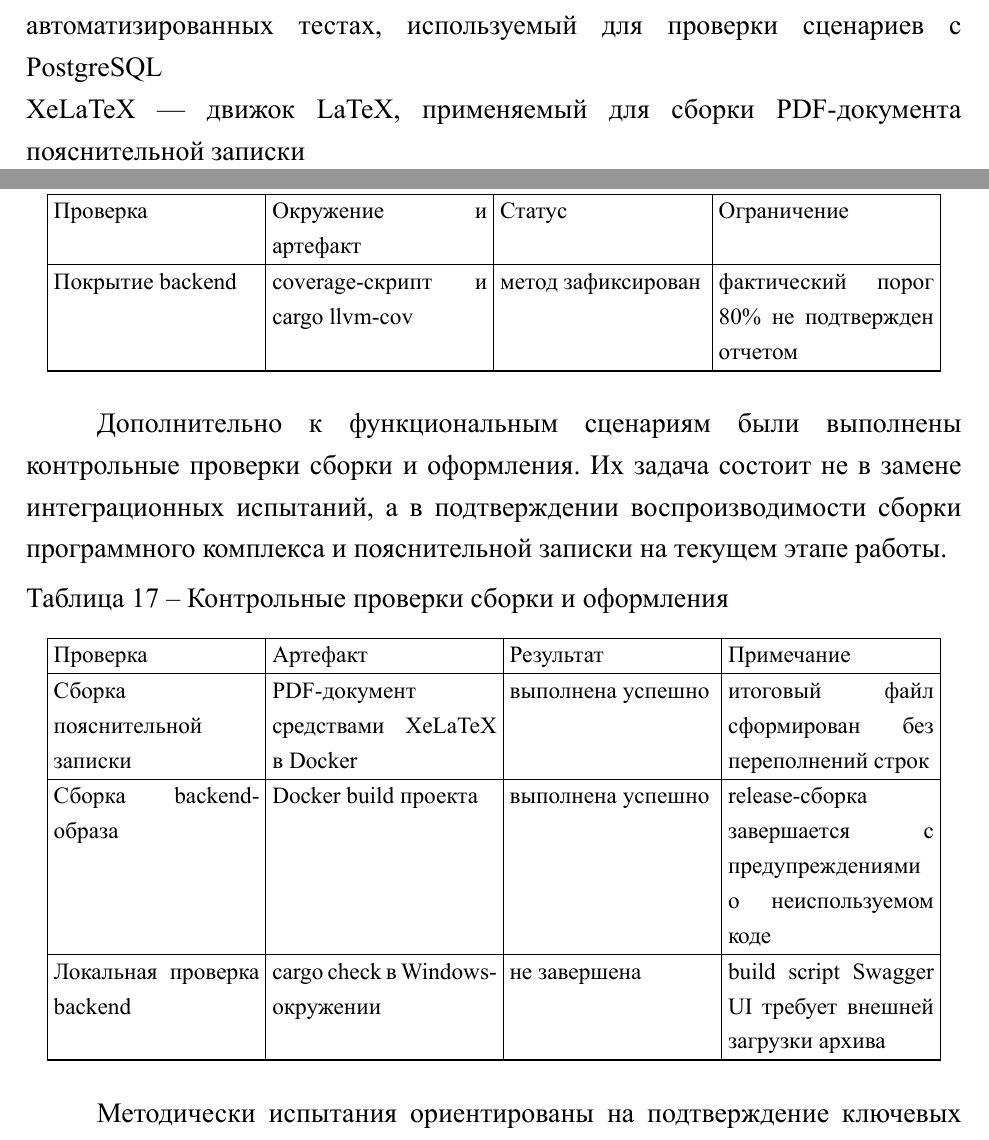
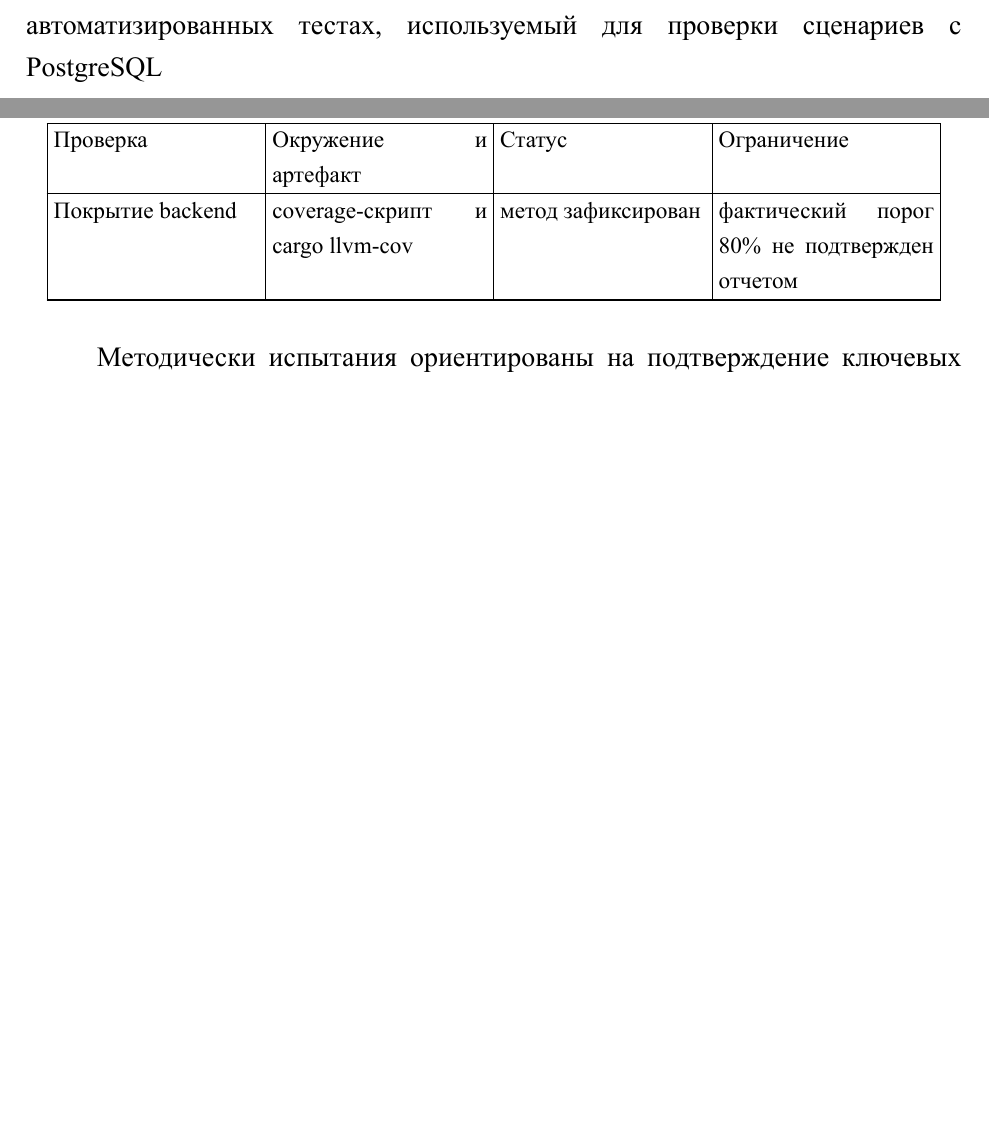
Before and after one commit to vivichv9/Blockchain-Indexer, a LaTeX thesis (diploma/main.tex, which reads diploma/contents/3-conclusion.tex, diploma/contents/terms.tex): two parts of pages 7 and 43 of 55 before the commit and two parts of pages 7 and 43 of 54 after it, joined at a grey line, cut so that both start at the same text, the shorter picture padded with empty space. The pictures show the PDF file diploma/main.pdf that the author committed with the source.

Commit message:
Remove report-filling content from diploma

```diff
--- a/diploma/contents/3-conclusion.tex
+++ b/diploma/contents/3-conclusion.tex
@@ -89,39 +89,6 @@ PostgreSQL через \texttt{testcontainers}, что позволяет при
     coverage-скрипт и cargo llvm-cov &
     метод зафиксирован &
     фактический порог 80\% не подтвержден отчетом \\ \hline
-\end{longtable}
-\end{footnotesize}
-
-Дополнительно к функциональным сценариям были выполнены контрольные проверки
-сборки и оформления. Их задача состоит не в замене интеграционных испытаний, а
-в подтверждении воспроизводимости сборки программного комплекса и пояснительной
-записки на текущем этапе работы.
-
-\begin{footnotesize}
-\setlength{\tabcolsep}{3pt}
-\begin{longtable}{|p{0.22\textwidth}|p{0.24\textwidth}|p{0.22\textwidth}|p{0.22\textwidth}|}
-    \caption{Контрольные проверки сборки и оформления}\label{tab:control-checks}\\ \hline
-    Проверка & Артефакт & Результат & Примечание \\ \hline
-    \endfirsthead
-    \caption*{Продолжение таблицы \ref{tab:control-checks}}\\ \hline
-    Проверка & Артефакт & Результат & Примечание \\ \hline
-    \endhead
-    \hline
-    \endfoot
-    \hline
-    \endlastfoot
-    Сборка пояснительной записки &
-    PDF-документ средствами XeLaTeX в Docker &
-    выполнена успешно &
-    итоговый файл сформирован без переполнений строк \\ \hline
-    Сборка backend-образа &
-    Docker build проекта &
-    выполнена успешно &
-    release-сборка завершается с предупреждениями о неиспользуемом коде \\ \hline
-    Локальная проверка backend &
-    cargo check в Windows-окружении &
-    не завершена &
-    build script Swagger UI требует внешней загрузки архива \\ \hline
 \end{longtable}
 \end{footnotesize}
 
--- a/diploma/contents/terms.tex
+++ b/diploma/contents/terms.tex
@@ -102,7 +102,3 @@
     name={Testcontainers},
     description={инструмент запуска временных контейнеров в автоматизированных тестах, используемый для проверки сценариев с PostgreSQL}
 }
-\newglossaryentry{term-xelatex}{
-    name={XeLaTeX},
-    description={движок LaTeX, применяемый для сборки PDF-документа пояснительной записки}
-}
```
Also changed, not shown: diploma/contents/glossary.tex (+0 -1 lines), diploma/main.pdf, 27 other files.
